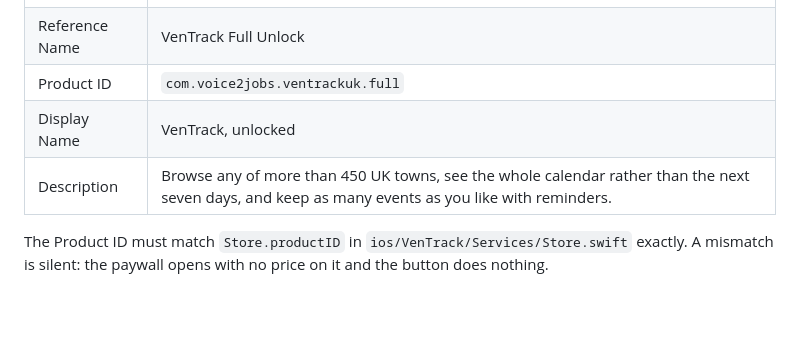
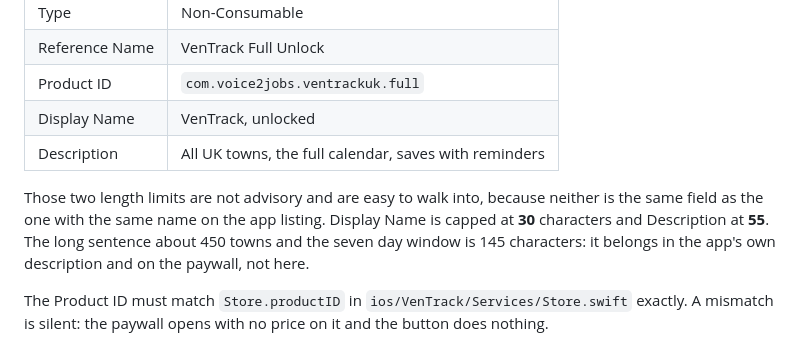
Before and after one commit to rlDivine/6ixSense-uk, a Markdown page: ios/APPSTORE.md, the part around the change. Drawn GitHub-style; blank space fills up the shorter version.

Commit message:
Give the purchase a description that fits the field
The in-app purchase Display Name and Description are capped at 30 and 55
characters, and they are not the fields of the same name on the app
listing, which is what makes it easy to walk into. The value here was the
listing sentence at 145 characters, so it could not be saved at all.

The long version still belongs in the app description and on the paywall,
where there is room for it. This one names the same three things the
unlock buys, in 53.

```diff
--- a/ios/APPSTORE.md
+++ b/ios/APPSTORE.md
@@ -126,7 +126,13 @@ In App Store Connect, under the app, Monetization, In-App Purchases:
 | Reference Name | VenTrack Full Unlock |
 | Product ID | `com.voice2jobs.ventrackuk.full` |
 | Display Name | VenTrack, unlocked |
-| Description | Browse any of more than 450 UK towns, see the whole calendar rather than the next seven days, and keep as many events as you like with reminders. |
+| Description | All UK towns, the full calendar, saves with reminders |
+
+Those two length limits are not advisory and are easy to walk into, because
+neither is the same field as the one with the same name on the app listing.
+Display Name is capped at **30** characters and Description at **55**. The long
+sentence about 450 towns and the seven day window is 145 characters: it belongs
+in the app's own description and on the paywall, not here.
 
 The Product ID must match `Store.productID` in
 `ios/VenTrack/Services/Store.swift` exactly. A mismatch is silent: the paywall
```
